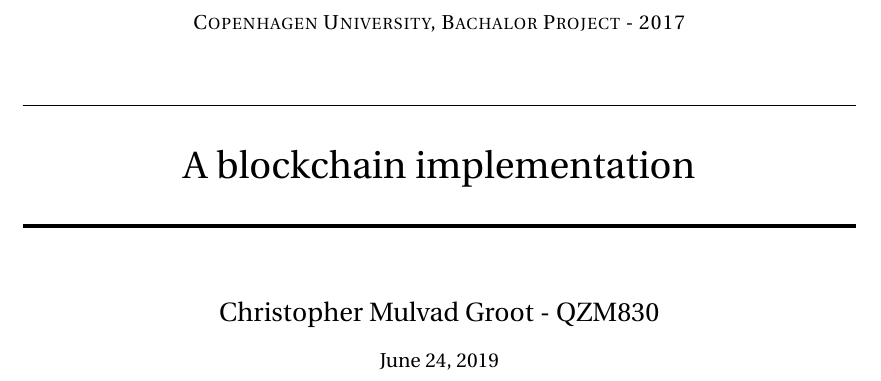
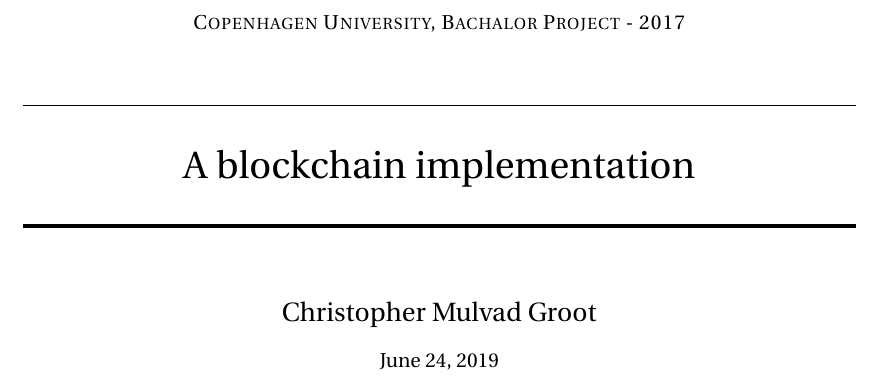
Before and after one commit to odeter/blockchain_project, a LaTeX document (report/bachalor.tex): part of page 1 of 28, cut so that both start at the same text. Compiled offline with pdfLaTeX.

Commit message:
minor change

```diff
--- a/report/bachalor.tex
+++ b/report/bachalor.tex
@@ -98,7 +98,7 @@
 \horrule{2pt} \\[0.5cm] % Thick bottom horizontal rule
 }
 
-\author{Christopher Mulvad Groot - QZM830} % Your name
+\author{Christopher Mulvad Groot} % Your name
 
 \date{\normalsize\today} % Today's date or a custom date
 
```
Also changed, not shown: report/bachalor.pdf.
